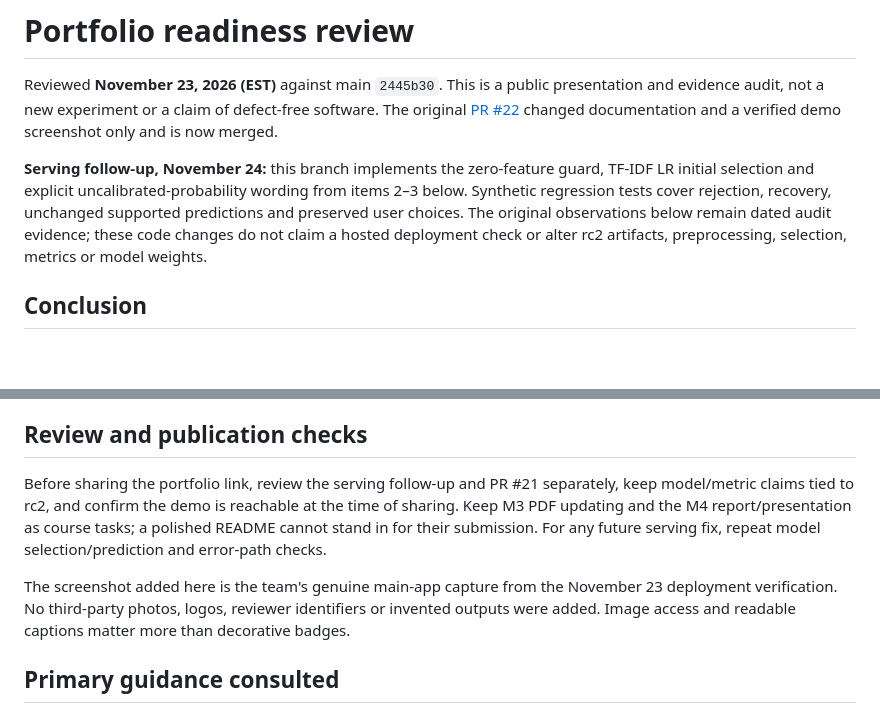
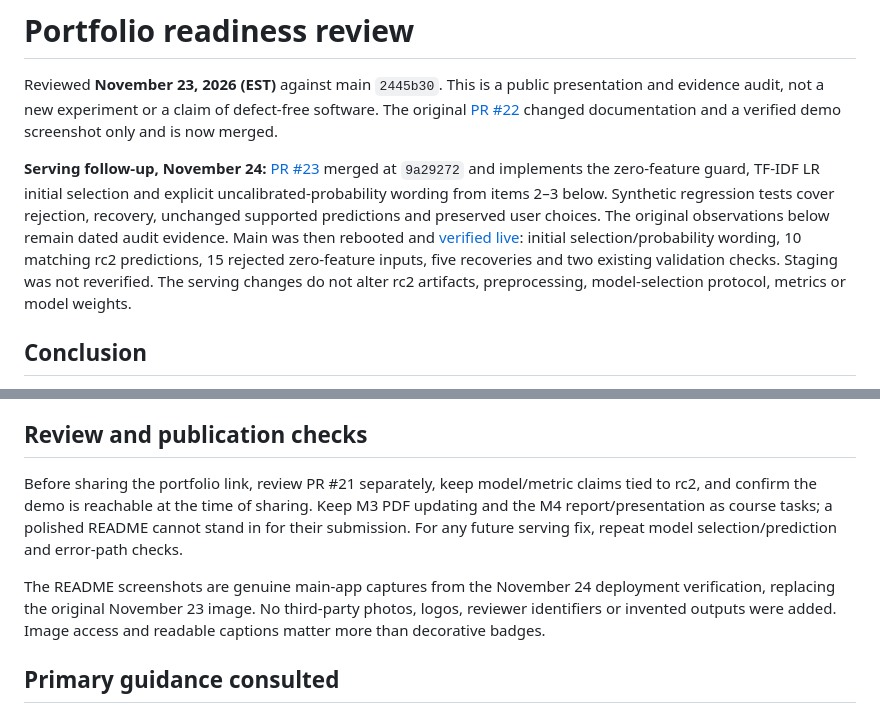
Before and after one commit to its-spark-dev/amazon-review-sentiment-ai, a Markdown page: docs/PORTFOLIO_READINESS.md, 2 parts joined by grey strips. GitHub-like rendering; blank space fills up the shorter version.

```diff
--- a/docs/PORTFOLIO_READINESS.md
+++ b/docs/PORTFOLIO_READINESS.md
@@ -5,12 +5,17 @@ presentation and evidence audit, not a new experiment or a claim of defect-free
 software. The original [PR #22](https://github.com/its-spark-dev/amazon-review-sentiment-ai/pull/22)
 changed documentation and a verified demo screenshot only and is now merged.
 
-**Serving follow-up, November 24:** this branch implements the zero-feature guard,
+**Serving follow-up, November 24:** [PR #23](https://github.com/its-spark-dev/amazon-review-sentiment-ai/pull/23)
+merged at `9a29272` and implements the zero-feature guard,
 TF-IDF LR initial selection and explicit uncalibrated-probability wording from
 items 2–3 below. Synthetic regression tests cover rejection, recovery, unchanged
 supported predictions and preserved user choices. The original observations below
-remain dated audit evidence; these code changes do not claim a hosted deployment
-check or alter rc2 artifacts, preprocessing, selection, metrics or model weights.
+remain dated audit evidence. Main was then rebooted and
+[verified live](M3_RESULTS.md#hosted-main-status): initial selection/probability
+wording, 10 matching rc2 predictions, 15 rejected zero-feature inputs, five
+recoveries and two existing validation checks. Staging was not reverified.
+The serving changes do not alter rc2 artifacts, preprocessing, model-selection
+protocol, metrics or model weights.
 
 ## Conclusion
 
@@ -198,14 +203,15 @@ social-preview, description/homepage and access settings were not modified here.
 
 ## Review and publication checks
 
-Before sharing the portfolio link, review the serving follow-up and PR #21
-separately, keep model/metric claims tied to rc2, and confirm the demo is reachable
+Before sharing the portfolio link, review PR #21 separately, keep model/metric
+claims tied to rc2, and confirm the demo is reachable
 at the time of sharing. Keep M3 PDF updating and the M4 report/presentation as
 course tasks; a polished README cannot stand in for their submission. For any
 future serving fix, repeat model selection/prediction and error-path checks.
 
-The screenshot added here is the team's genuine main-app capture from the
-November 23 deployment verification. No third-party photos, logos, reviewer
+The README screenshots are genuine main-app captures from the
+November 24 deployment verification, replacing the original November 23 image.
+No third-party photos, logos, reviewer
 identifiers or invented outputs were added. Image access and readable captions
 matter more than decorative badges.
 
```
Also changed, not shown: README.md (+30 -8 lines), docs/M3_RESULTS.md (+33 -2 lines), docs/assets/demo.jpg, docs/assets/input-guard.jpg (added).
